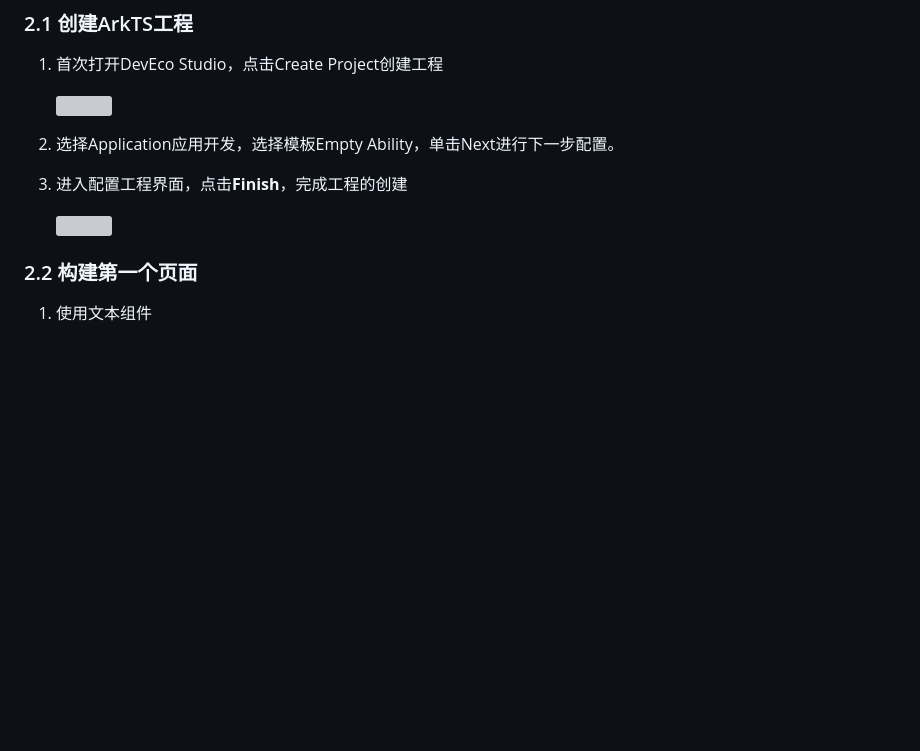
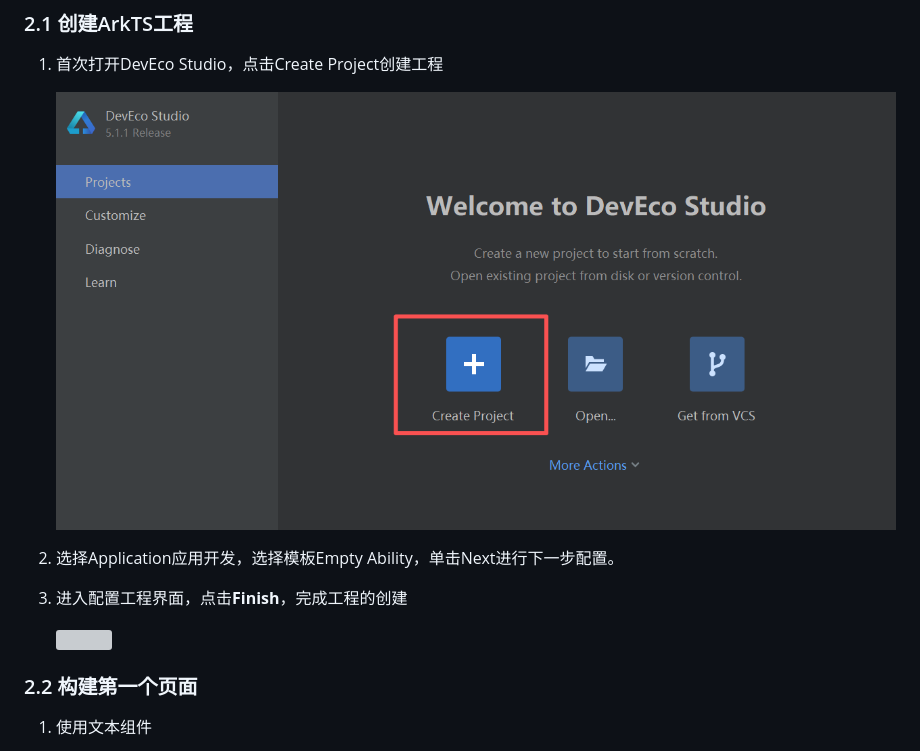
Before and after one commit to ChenFirstIce/Mobile-software-development-for-the-summer-semester-of-2025, a Markdown page: 实验五/实验五.md, the part around one of its changes. GitHub-like rendering; blank space fills up the shorter version; grey boxes are pictures that could not be loaded.

```diff
--- a/实验五/实验五.md
+++ b/实验五/实验五.md
@@ -29,7 +29,7 @@
 
 1. 首次打开DevEco Studio，点击Create Project创建工程
 
-   ![](images\72a776295aa2aabd7fbaf4c1f72ad66c.png)
+   <img src="images/72a776295aa2aabd7fbaf4c1f72ad66c.png" />
 
 2. 选择Application应用开发，选择模板Empty  Ability，单击Next进行下一步配置。
 
```
Also changed, not shown: other parts of 实验五/实验五.md (+6 -6 lines).
